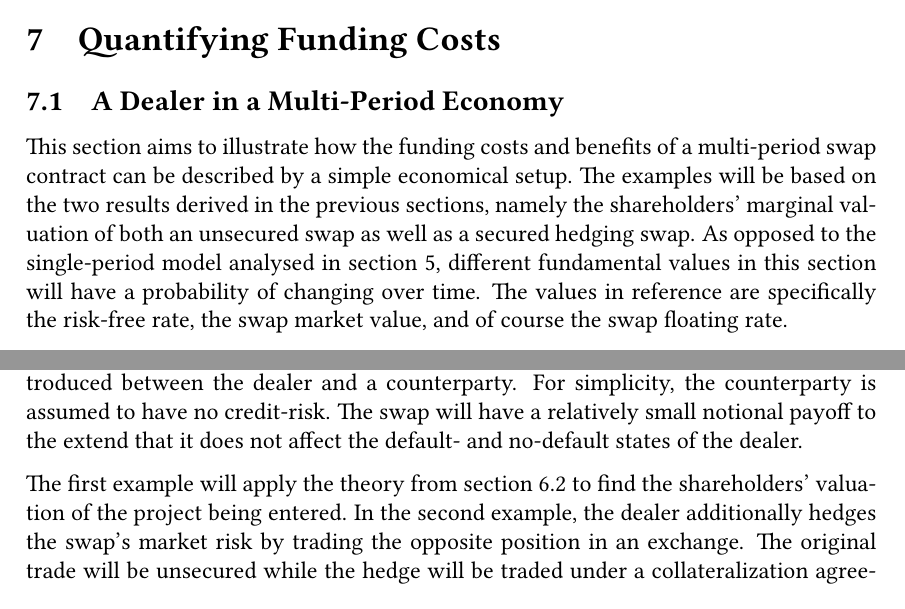
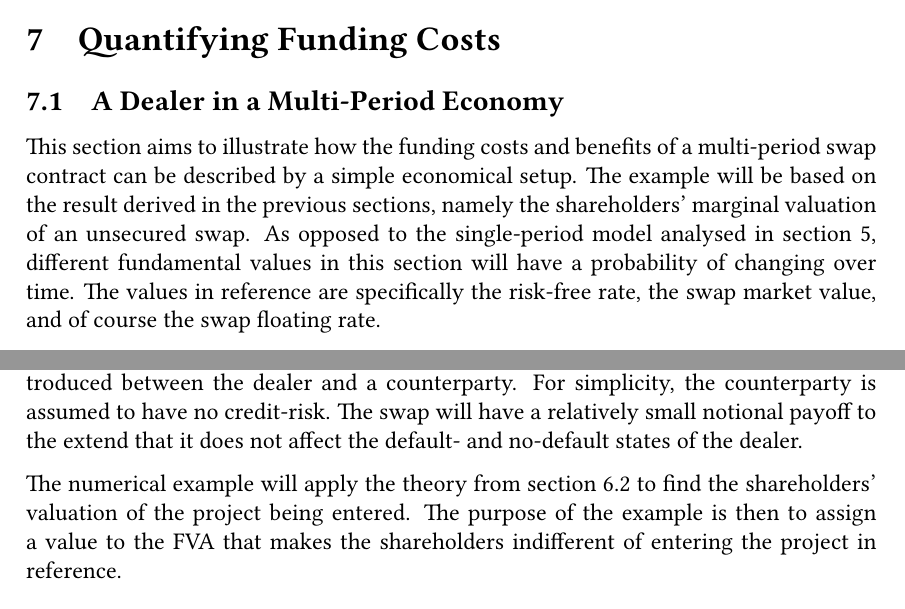
Before and after one commit to sebastianbaltser/master-thesis, a LaTeX thesis (thesis/main.tex, which reads thesis/content/body-matter/swap-contract/swap-examples/swap-examples-intro.tex): two parts of pages 68 and 70 of 74, joined at a grey line, cut so that both start at the same text. Compiled offline with pdfLaTeX.

Commit message:
Fix outro of numerical setup section

```diff
--- a/thesis/content/body-matter/swap-contract/swap-examples/swap-examples-intro.tex
+++ b/thesis/content/body-matter/swap-contract/swap-examples/swap-examples-intro.tex
@@ -8,8 +8,8 @@
         This section aims to illustrate
         how the funding costs and benefits of a multi-period swap contract
         can be described by a simple economical setup.
-        The examples will be based on the two results derived in the previous sections,
-        namely the shareholders' marginal valuation of both an unsecured swap as well as a secured hedging swap.
+        The example will be based on the result derived in the previous sections,
+        namely the shareholders' marginal valuation of an unsecured swap.
         As opposed to the single-period model analysed in \cref{sec:single-period-model},
         different fundamental values in this \namecref{sec:swap-examples} will have a probability of changing over time.
         The values in reference are specifically
@@ -161,12 +161,9 @@
         The swap will have a relatively small notional payoff to the extend
         that it does not affect the default- and no-default states of the dealer.
 
-        The first example will apply the theory from \cref{sec:unsecured-swap-valuation}
+        The numerical example will apply the theory from \cref{sec:unsecured-swap-valuation}
         to find the shareholders' valuation of the project being entered.
-        In the second example, the dealer additionally hedges the swap's market risk
-        by trading the opposite position in an exchange.
-        The original trade will be unsecured
-        while the hedge will be traded under a collateralization agreement,
-        which allows for the theory discussed in \cref{sec:secured-swap-valuation} to be applied.
+        The purpose of the example is then to assign a value to the \FVA/
+        that makes the shareholders indifferent of entering the project in reference.
 
 \end{document}
```
